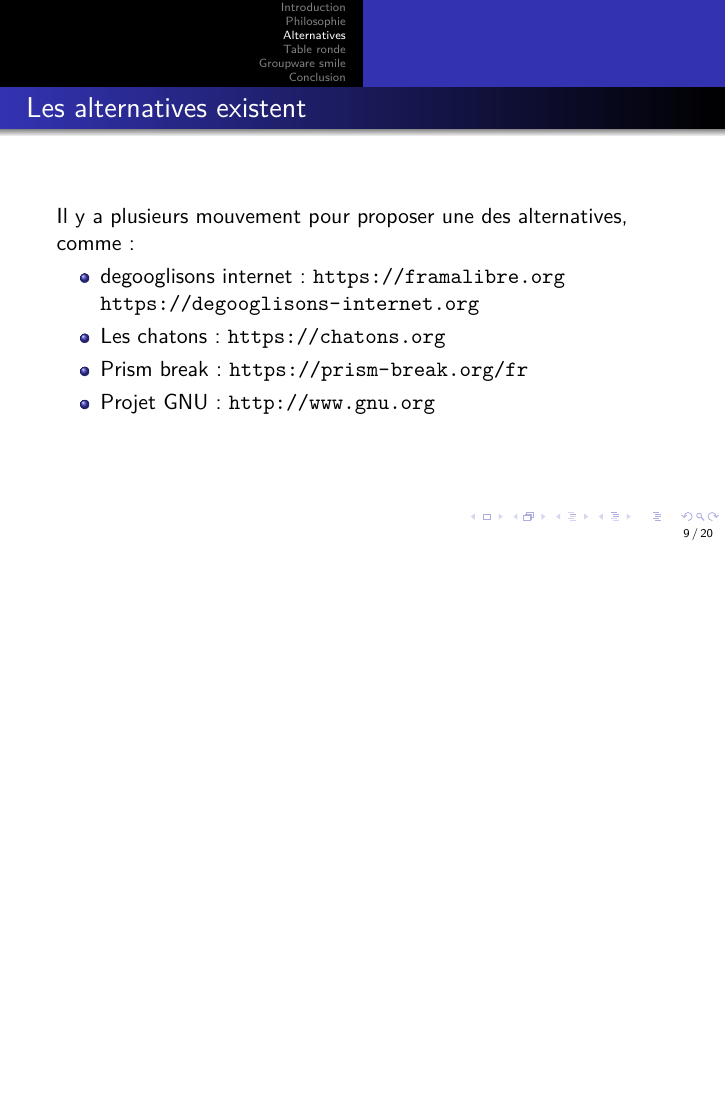
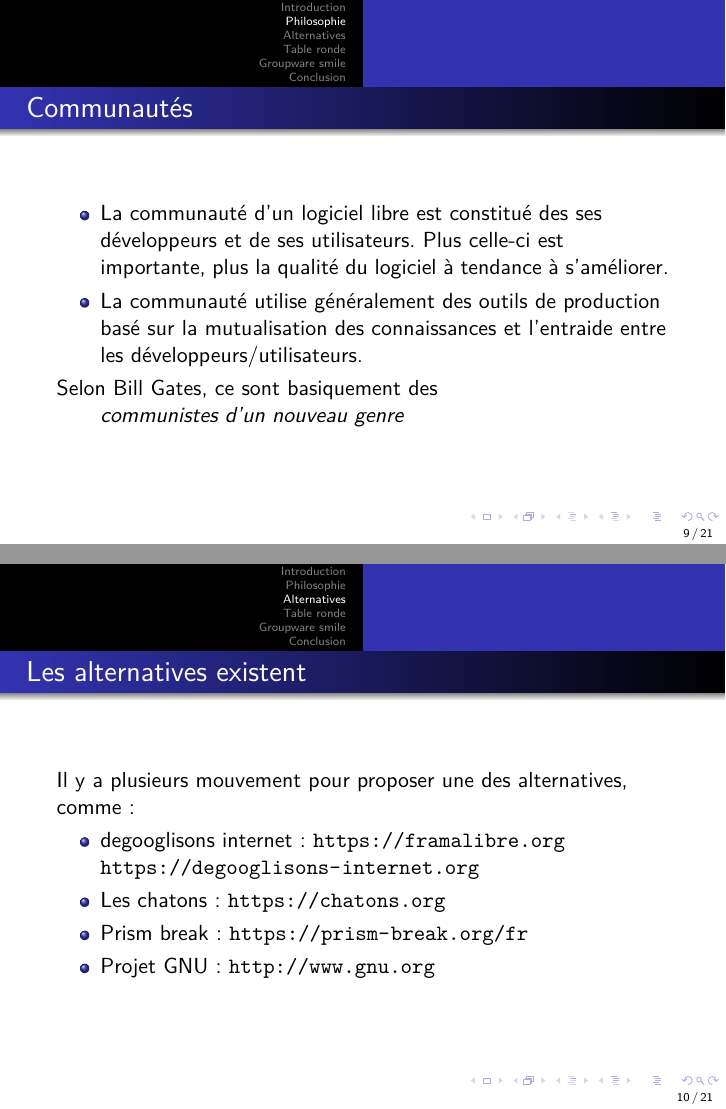
Before and after one commit to mtansorier/presentations, LaTeX slides (Logiciel_Libre.tex): page 15 of 26 before the commit and pages 15 and 16 of 27 after it, the two joined at a grey line, the shorter picture padded with empty space. Compiled offline with pdfLaTeX.

Commit message:
Ajout frame Communauté

```diff
--- a/Logiciel_Libre.tex
+++ b/Logiciel_Libre.tex
@@ -134,7 +134,14 @@
 
 \end{frame}
 
-% TODO: Communoté, ...
+\begin{frame}{Communautés}
+\begin{itemize}
+    \item La communauté d'un logiciel libre est constitué des ses développeurs et de ses utilisateurs. Plus celle-ci est importante, plus la qualité du logiciel à tendance à s'améliorer.
+    \item La communauté utilise généralement des outils de production basé sur la mutualisation des connaissances et l'entraide entre les développeurs/utilisateurs.
+ \end{itemize}
+ Selon Bill Gates, ce sont basiquement des \begin{quote}{communistes d'un nouveau genre}\end{quote}
+\end{frame}
+
 
 
 
```
